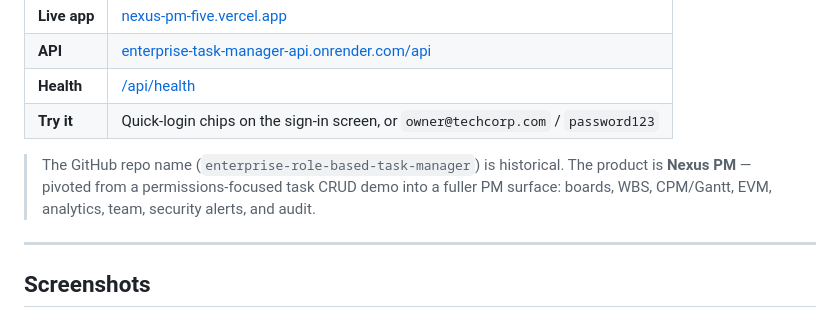
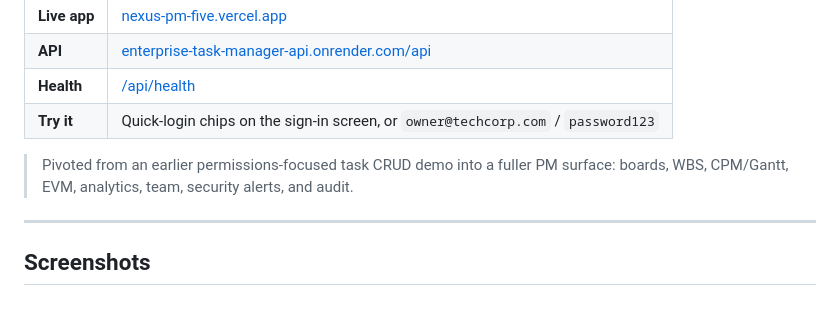
Before and after one commit to tahmidft/enterprise-role-based-task-manager, a Markdown page: README.md, the part around the change. Rendered like a GitHub page.

Commit message:
docs: drop historical repo-name note after rename to nexus-pm (#12)

```diff
--- a/README.md
+++ b/README.md
@@ -9,7 +9,7 @@
 | **Health** | [/api/health](https://enterprise-task-manager-api.onrender.com/api/health) |
 | **Try it** | Quick-login chips on the sign-in screen, or `owner@techcorp.com` / `password123` |
 
-> The GitHub repo name (`enterprise-role-based-task-manager`) is historical. The product is **Nexus PM** — pivoted from a permissions-focused task CRUD demo into a fuller PM surface: boards, WBS, CPM/Gantt, EVM, analytics, team, security alerts, and audit.
+> Pivoted from an earlier permissions-focused task CRUD demo into a fuller PM surface: boards, WBS, CPM/Gantt, EVM, analytics, team, security alerts, and audit.
 
 ---
 
```
